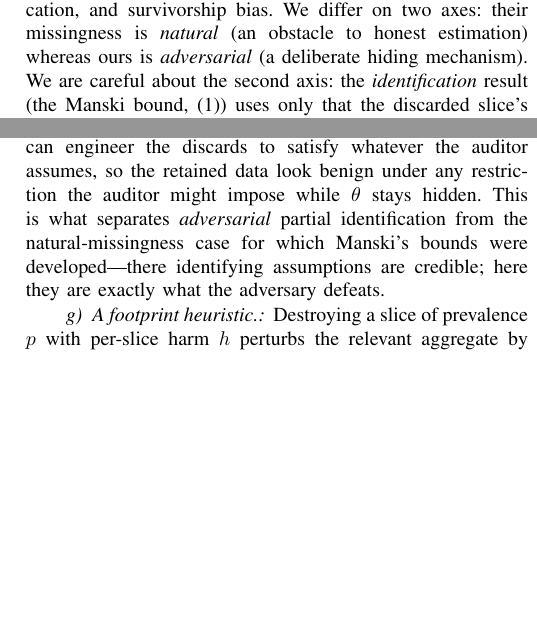
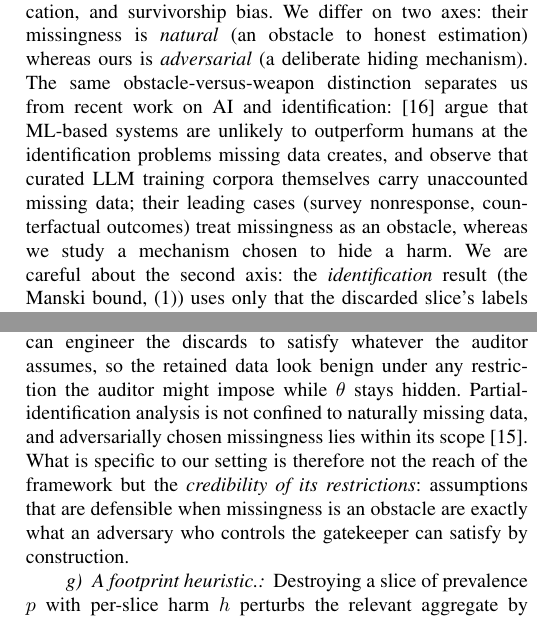
Before and after one commit to AAdityaisme/certified-blind, a LaTeX paper (paper/main.tex): two parts of the columns of pages 2 and 4 of 14, joined at a grey line, cut so that both start at the same text, the shorter picture padded with empty space. Compiled offline with pdfLaTeX; a missing font is replaced by an installed copy or a similar font; a LaTeX package or settings file that is missing is left out.

Commit message:
paper: apply Manski's correction on partial-identification scope
Manski replied to the outreach email and corrected a claim in Sec. III:
partial identification is not confined to naturally missing data, and
adversarially chosen missingness is within its scope. Rewrite the passage
so the distinction rests on the *credibility of the restrictions* rather
than the reach of the framework.

Also cite Dominitz & Manski (Theory and Decision, 2026) in related work,
distinguishing their obstacle framing from our weapon framing.

```diff
--- a/paper/main.tex
+++ b/paper/main.tex
@@ -159,7 +159,12 @@ a decision-maker's action determines whether an outcome is ever observed (bail d
 defendants' outcomes counterfactual), so the quantity of interest is selected on the
 decision, with unrecoverable counterfactuals; its econometric ancestors are censoring, truncation, and
 survivorship bias. We differ on two axes: their missingness is \emph{natural} (an obstacle to honest
-estimation) whereas ours is \emph{adversarial} (a deliberate hiding mechanism). We are careful about the
+estimation) whereas ours is \emph{adversarial} (a deliberate hiding mechanism). The same obstacle-versus-weapon
+distinction separates us from recent work on AI and identification: \cite{dominitz2026} argue that ML-based
+systems are unlikely to outperform humans at the identification problems missing data creates, and observe
+that curated LLM training corpora themselves carry unaccounted missing data; their leading cases (survey
+nonresponse, counterfactual outcomes) treat missingness as an obstacle, whereas we study a mechanism chosen
+to hide a harm. We are careful about the
 second axis: the \emph{identification} result (the Manski bound, \eqref{eq:manski}) uses only that the discarded slice's
 labels are missing, so it holds verbatim for data that is retained-but-unlabeled or logged-but-inaccessible;
 physical destruction adds no identification-theoretic strength over the selective-labels bound \emph{for
@@ -311,9 +316,11 @@ distinct, and the attack exploits both.
 identifying restriction---missing-at-random, monotone missingness, or a prior on the discard mechanism. None is
 credible here, because the mechanism is \emph{adversarially chosen}: an attacker who controls the gatekeeper can
 engineer the discards to satisfy whatever the auditor assumes, so the retained data look benign under any
-restriction the auditor might impose while $\theta$ stays hidden. This is what separates \emph{adversarial}
-partial identification from the natural-missingness case for which Manski's bounds were developed---there
-identifying assumptions are credible; here they are exactly what the adversary defeats.
+restriction the auditor might impose while $\theta$ stays hidden. Partial-identification analysis is not
+confined to naturally missing data, and adversarially chosen missingness lies within its scope
+\cite{manski2003}. What is specific to our setting is therefore not the reach of the framework but the
+\emph{credibility of its restrictions}: assumptions that are defensible when missingness is an obstacle are
+exactly what an adversary who controls the gatekeeper can satisfy by construction.
 
 \ifgovernance
 \paragraph{A differential-privacy reading.} The Manski bound \eqref{eq:manski} says the retained-data distribution is
```
Also changed, not shown: paper/main.pdf, paper/main.tex (3 more changed lines).
